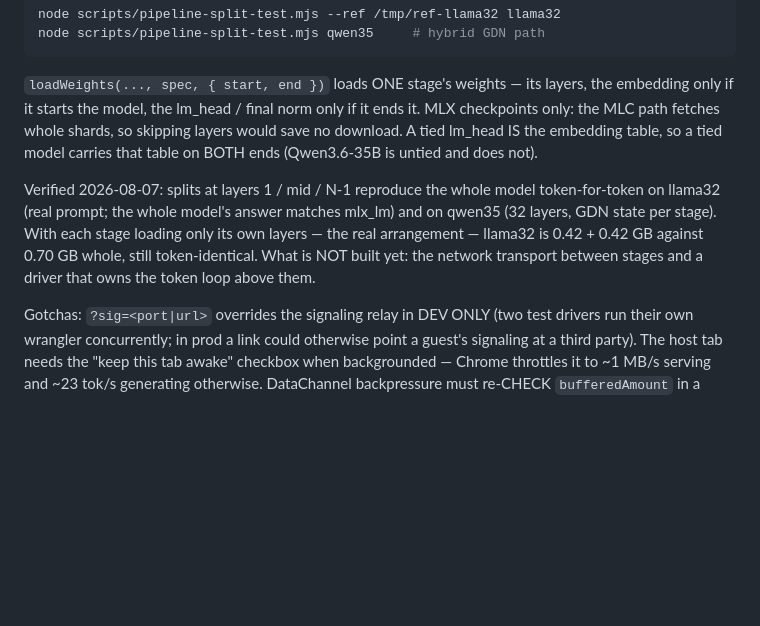
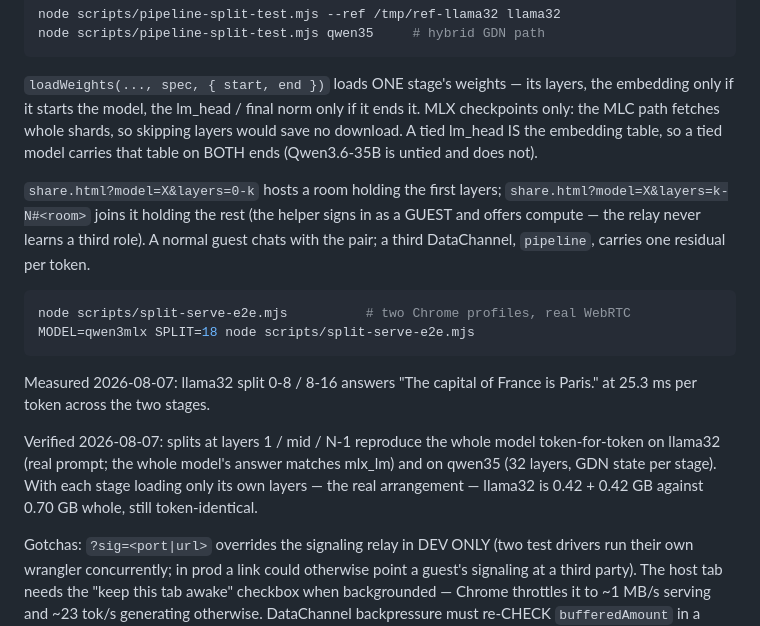
Before and after one commit to abgnydn/zero-tvm, a Markdown page: CLAUDE.md, the part around the change. GitHub-like rendering; blank space fills up the shorter version.

Commit message:
docs: split serving in CLAUDE.md
Co-Authored-By: Claude Fable 5 <noreply@anthropic.com>

````diff
--- a/CLAUDE.md
+++ b/CLAUDE.md
@@ -263,12 +263,25 @@ skipping layers would save no download. A tied lm_head IS the embedding table,
 so a tied model carries that table on BOTH ends (Qwen3.6-35B is untied and does
 not).
 
+`share.html?model=X&layers=0-k` hosts a room holding the first layers;
+`share.html?model=X&layers=k-N#<room>` joins it holding the rest (the helper
+signs in as a GUEST and offers compute — the relay never learns a third role).
+A normal guest chats with the pair; a third DataChannel, `pipeline`, carries
+one residual per token.
+
+```bash
+node scripts/split-serve-e2e.mjs          # two Chrome profiles, real WebRTC
+MODEL=qwen3mlx SPLIT=18 node scripts/split-serve-e2e.mjs
+```
+
+Measured 2026-08-07: llama32 split 0-8 / 8-16 answers "The capital of France
+is Paris." at 25.3 ms per token across the two stages.
+
 Verified 2026-08-07: splits at layers 1 / mid / N-1 reproduce the whole model
 token-for-token on llama32 (real prompt; the whole model's answer matches
 mlx_lm) and on qwen35 (32 layers, GDN state per stage). With each stage loading
 only its own layers — the real arrangement — llama32 is 0.42 + 0.42 GB against
-0.70 GB whole, still token-identical. What is NOT built yet: the network
-transport between stages and a driver that owns the token loop above them.
+0.70 GB whole, still token-identical.
 
 Gotchas: `?sig=<port|url>` overrides the signaling relay in DEV ONLY (two test
 drivers run their own wrangler concurrently; in prod a link could otherwise
````
